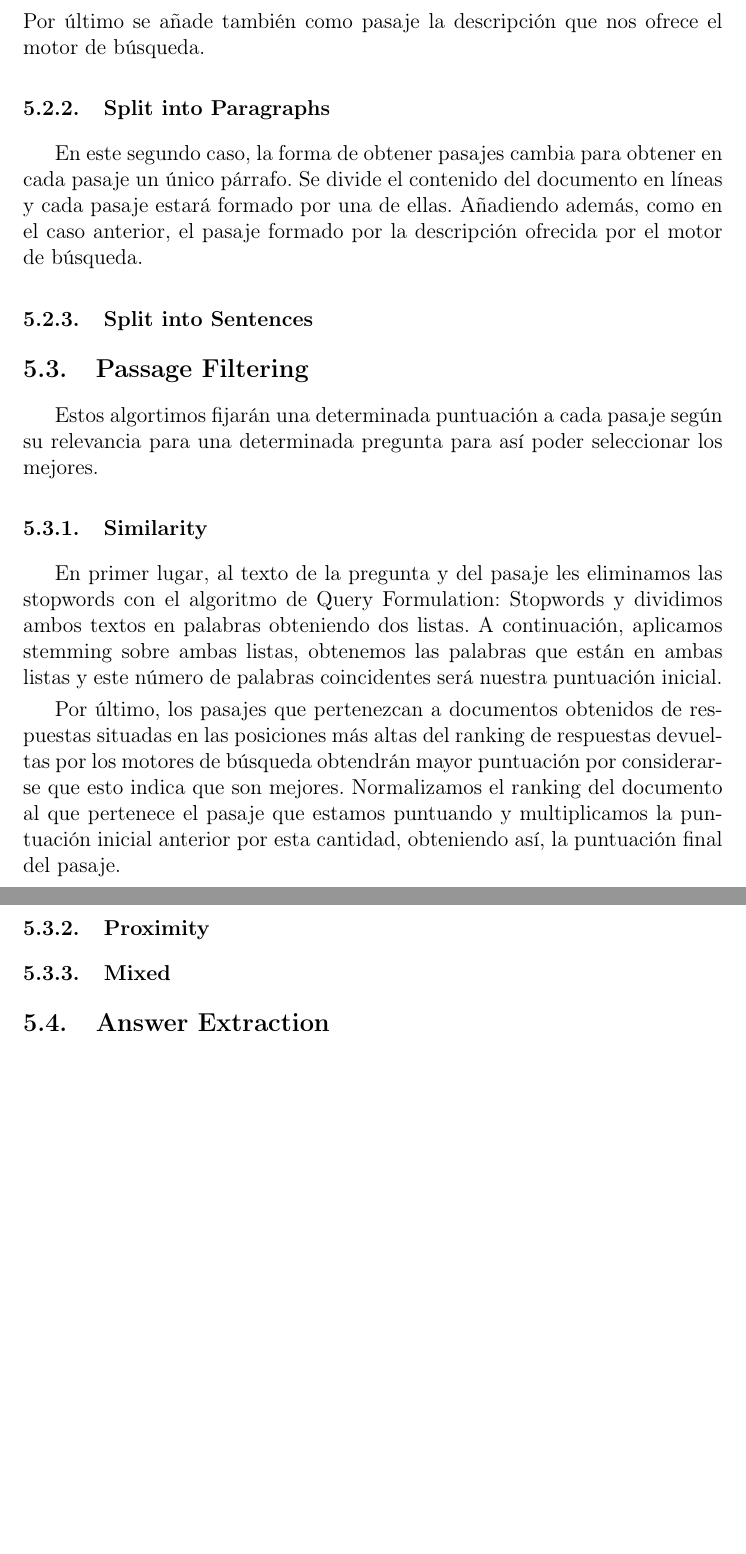
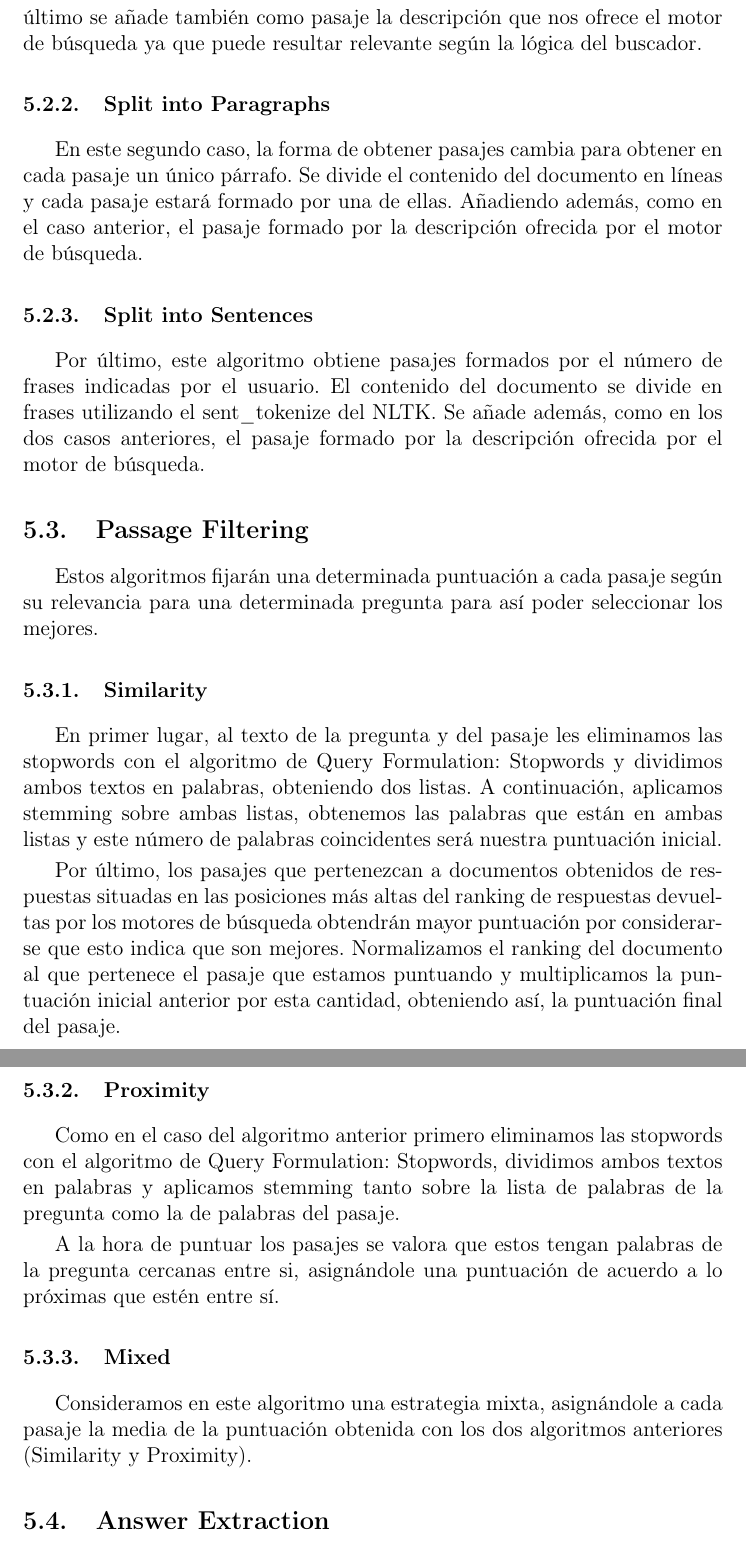
Before and after one commit to dvalcarce/qa, a LaTeX document (doc/src/memoria.tex): two parts of pages 15 and 16 of 28, joined at a grey line, cut so that both start at the same text, the shorter picture padded with empty space. Compiled offline with pdfLaTeX.

Commit message:
Actualiza memoria.

```diff
--- a/doc/src/memoria.tex
+++ b/doc/src/memoria.tex
@@ -318,33 +318,29 @@ Finalmente obtenemos otra lista con las palabras de la pregunta y, utilizando el
 Los siguientes algoritmos son llamados cada vez que se crea un objeto de tipo Documento; les pasaremos un documento y nos devolverán la lista de pasajes de dicho documento.
 
 \subsubsection{Split into Lines}
-En este primer algoritmo obtenemos pasajes compuestos por un número fijo de líneas ( a determinar por el usuario, en caso de fallo al obtenerlo, dicho número será 5 ) del documento superponiendo dichos pasajes. Para ello, se divide el contenido del documento en líneas y se itera sobre estas líneas de manera que cada pasaje estará formado por el número de líneas fijado. En cada nueva iteración, un pasaje estará formado por dicho número de líneas menos una del pasaje de la iteración anterior más una nueva línea. Por último se añade también como pasaje la descripción que nos ofrece el motor de búsqueda.
+En este primer algoritmo obtenemos pasajes compuestos por un número fijo de líneas ( a determinar por el usuario, en caso de fallo al obtenerlo, dicho número será 5 ) del documento superponiendo dichos pasajes. Para ello, se divide el contenido del documento en líneas y se itera sobre estas líneas de manera que cada pasaje estará formado por el número de líneas fijado. En cada nueva iteración, un pasaje estará formado por dicho número de líneas menos una del pasaje de la iteración anterior más una nueva línea. Por último se añade también como pasaje la descripción que nos ofrece el motor de búsqueda ya que puede resultar relevante según la lógica del buscador.
 
 \subsubsection{Split into Paragraphs}
 En este segundo caso, la forma de obtener pasajes cambia para obtener en cada pasaje un único párrafo. Se divide el contenido del documento en líneas y cada pasaje estará formado por una de ellas. Añadiendo además, como en el caso anterior, el pasaje formado por la descripción ofrecida por el motor de búsqueda.
 
 \subsubsection{Split into Sentences}
-% % % % % % % % % %
-% TODO: Completar %
-% % % % % % % % % %
+Por último, este algoritmo obtiene pasajes formados por el número de frases indicadas por el usuario. El contenido del documento se divide en frases utilizando el sent\_tokenize del NLTK. Se añade además, como en los dos casos anteriores, el pasaje formado por la descripción ofrecida por el motor de búsqueda.
 
 \subsection{Passage Filtering}
-Estos algortimos fijarán una determinada puntuación a cada pasaje según su relevancia para una determinada pregunta para así poder seleccionar los mejores.
+Estos algoritmos fijarán una determinada puntuación a cada pasaje según su relevancia para una determinada pregunta para así poder seleccionar los mejores.
 
 \subsubsection{Similarity}
-En primer lugar, al texto de la pregunta y del pasaje les eliminamos las stopwords con el algoritmo de Query Formulation: Stopwords y dividimos ambos textos en palabras obteniendo dos listas. A continuación, aplicamos stemming sobre ambas listas, obtenemos las palabras que están en ambas listas y este número de palabras coincidentes será nuestra puntuación inicial.
+En primer lugar, al texto de la pregunta y del pasaje les eliminamos las stopwords con el algoritmo de Query Formulation: Stopwords y dividimos ambos textos en palabras, obteniendo dos listas. A continuación, aplicamos stemming sobre ambas listas, obtenemos las palabras que están en ambas listas y este número de palabras coincidentes será nuestra puntuación inicial.
 
 Por último, los pasajes que pertenezcan a documentos obtenidos de respuestas situadas en las posiciones más altas del ranking de respuestas devueltas por los motores de búsqueda obtendrán mayor puntuación por considerarse que esto indica que son mejores. Normalizamos el ranking del documento al que pertenece el pasaje que estamos puntuando y multiplicamos la puntuación inicial anterior por esta cantidad, obteniendo así, la puntuación final del pasaje.
 
 \subsubsection{Proximity}
-% % % % % % % % % %
-% TODO: Completar %
-% % % % % % % % % %
+Como en el caso del algoritmo anterior primero eliminamos las stopwords con el algoritmo de Query Formulation: Stopwords, dividimos ambos textos en palabras y aplicamos stemming tanto sobre la lista de palabras de la pregunta como la de palabras del pasaje.
+
+A la hora de puntuar los pasajes se valora que estos tengan palabras de la pregunta cercanas entre si, asignándole una puntuación de acuerdo a lo próximas que estén entre sí.
 
 \subsubsection{Mixed}
-% % % % % % % % % %
-% TODO: Completar %
-% % % % % % % % % %
+Consideramos en este algoritmo una estrategia mixta, asignándole a cada pasaje la media de la puntuación obtenida con los dos algoritmos anteriores (Similarity y Proximity).
 
 \subsection{Answer Extraction}
 Los algoritmos de extracción de respuestas tienen como objetivo hallar una respuesta dados una pregunta y un pasaje relevante.
```
